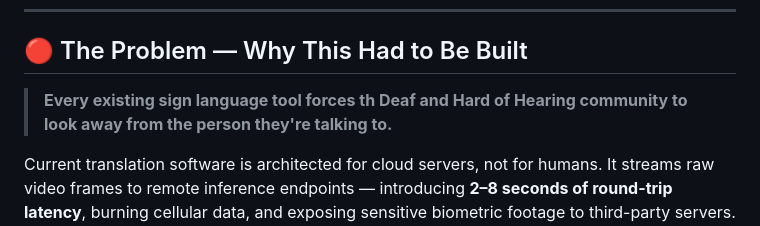
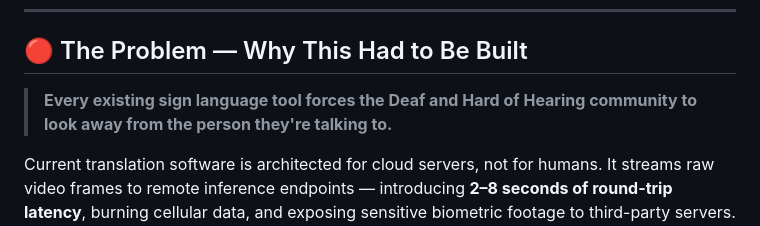
Before and after one commit to thestethoguy/EdgeSign-MVP, a Markdown page: README.md, the part around the change. Drawn GitHub-style.

Commit message:
Fix typo in description of sign language tool
Corrected a typo in the README regarding the Deaf and Hard of Hearing community.

```diff
--- a/README.md
+++ b/README.md
@@ -22,7 +22,7 @@
 
 ## 🔴 The Problem — Why This Had to Be Built
 
-> **Every existing sign language tool forces th Deaf and Hard of Hearing community to look away from the person they're talking to.**
+> **Every existing sign language tool forces the Deaf and Hard of Hearing community to look away from the person they're talking to.**
 
 Current translation software is architected for cloud servers, not for humans. It streams raw video frames to remote inference endpoints — introducing **2–8 seconds of round-trip latency**, burning cellular data, and exposing sensitive biometric footage to third-party servers. The result is a broken conversational loop: a DHH individual must divide attention between the translator UI on a screen and the human in front of them. Natural eye contact — the very foundation of human connection — is shattered. **This is not a UX flaw. It is a fundamental architecture flaw.**
 
```
